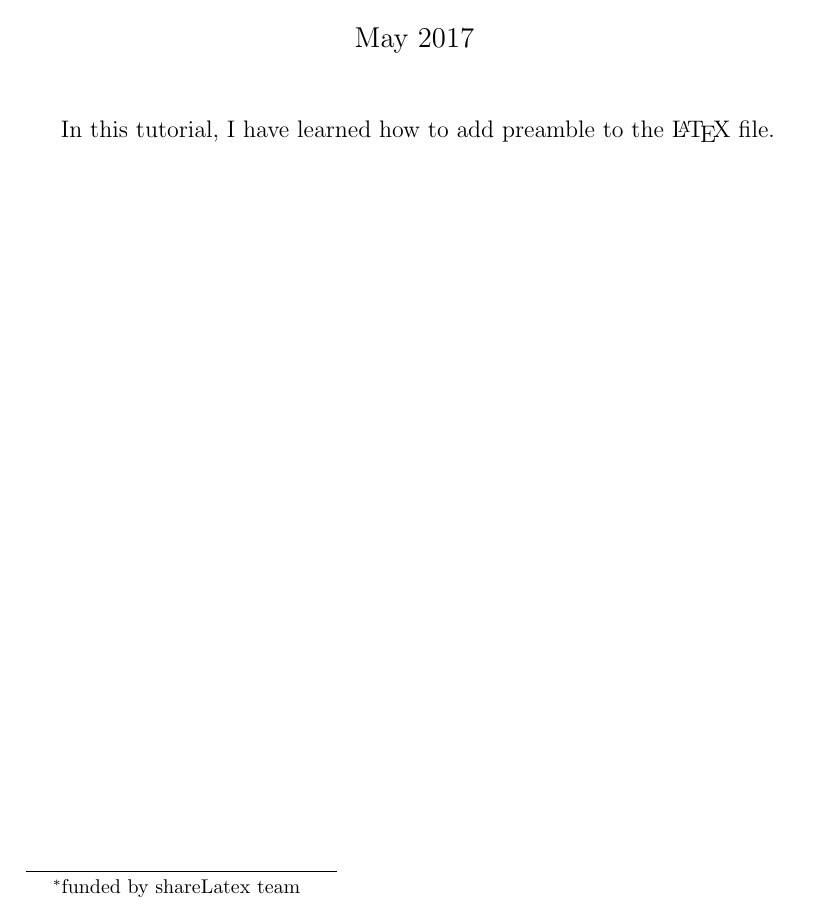
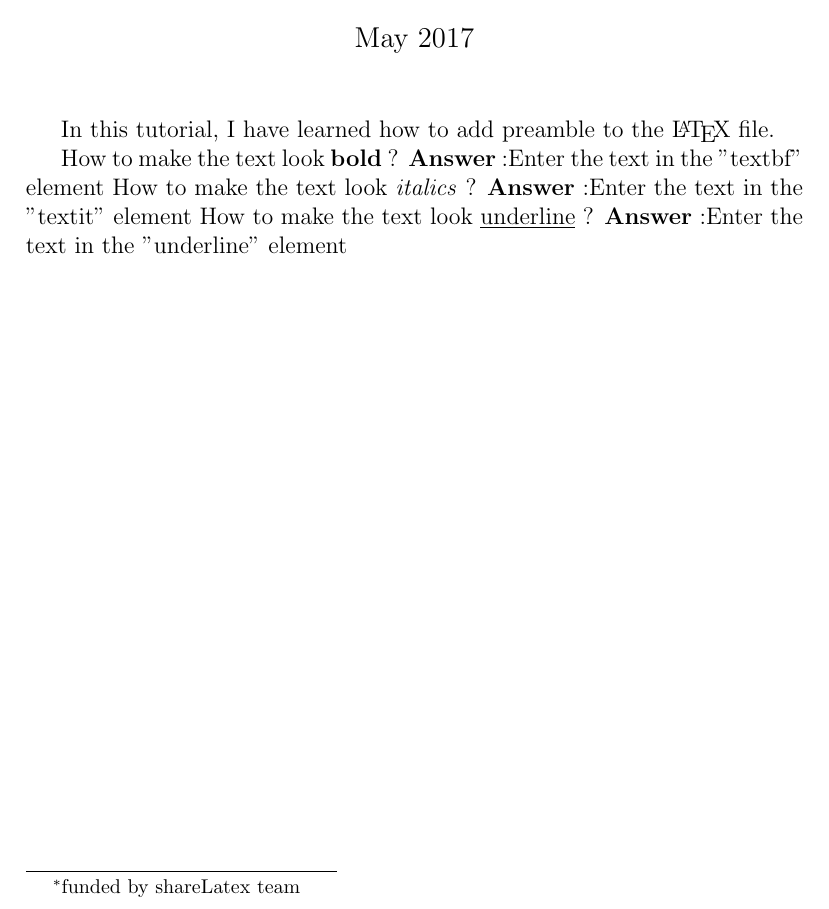
Before and after one commit to sunakshitejwani/learningLatex, a LaTeX document (latex/addPreamble.tex): part of the page, cut so that both start at the same text. Compiled offline with pdfLaTeX.

Commit message:
apply formatting

```diff
--- a/latex/addPreamble.tex
+++ b/latex/addPreamble.tex
@@ -10,4 +10,12 @@
 \maketitle
 In this tutorial, I have learned how to add preamble to the \LaTeX{} file.
 %this is a comment and it will not be printed in the document.
+
+%making text bold, italics and underline
+How to make the text look \textbf{bold} ?
+\textbf{Answer} :Enter the text in the "textbf{}" element
+How to make the text look \textit{italics} ?
+\textbf{Answer} :Enter the text in the "textit{}" element
+How to make the text look \underline{underline} ?
+\textbf{Answer} :Enter the text in the "underline{}" element
 \end{document}
```
